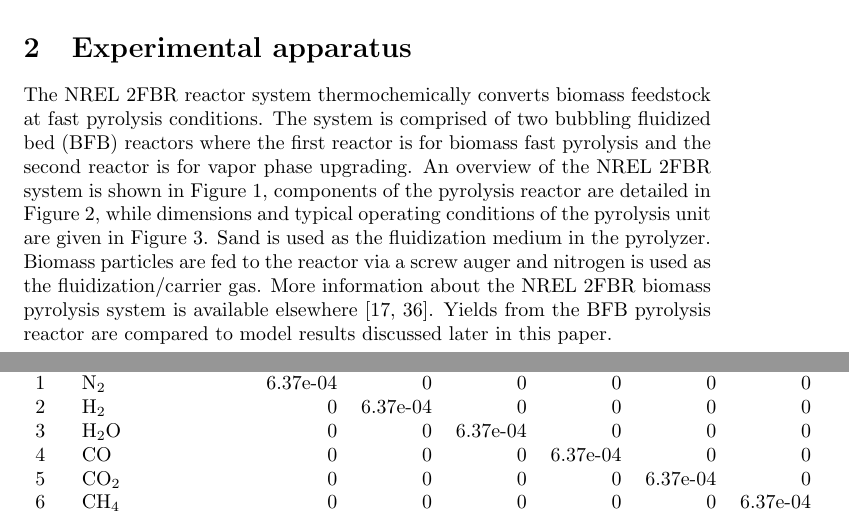
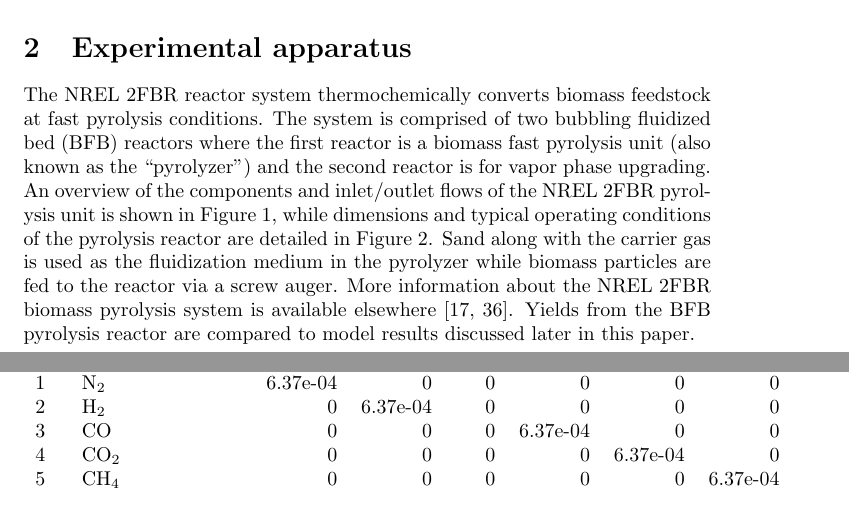
Before and after one commit to wigging/jbab-pyrolysis-paper, a LaTeX document (tex/main.tex, which reads tex/sections/abstract.tex, tex/sections/experiment.tex, tex/sections/model-parameters.tex): two parts of pages 2 and 15 of 37 before the commit and two parts of pages 2 and 14 of 36 after it, joined at a grey line, cut so that both start at the same text. The pictures show the PDF file tex/main.pdf that the author committed with the source.

Commit message:
Remove Figure 1 and minor updates

```diff
--- a/tex/sections/abstract.tex
+++ b/tex/sections/abstract.tex
@@ -2,4 +2,4 @@
 
 \section*{Abstract}
 
-Fast pyrolysis of biomass in a fluidized bed reactor is typically conducted in a nitrogen gas environment. Recycling product gas can improve the economics of operating such a system by reducing reliance on pure process streams. However, almost no work has been performed to model the effects of carrier gas properties on fluidization characteristics and biomass devolatilization. Gas effects in a fluidized bed biomass pyrolysis reactor using engineering correlations, low-order models, and CFD simulations were investigated for N$_2$, H$_2$, H$_2$O, CO, CO$_2$, and CH$_4$ carrier gas mixtures. Our findings reveal viscosity of a gas mixture can be significantly underestimated depending on the model. Furthermore, fluidization characteristics such as U$_\textrm{mf}$ and gas-solid convective heat transfer can be greatly affected by the gas properties. By utilizing a low molecular weight gas such as H$_2$ while maintaining a constant U$_\text{s}$/U$_\text{mf}$, the bio-oil yields can be increased 7.7\%. This is due to the lower density H$_2$ producing similar hydrodynamics as N$_2$ at higher gas flow rates. These higher flow rates result in shorter gas residence times, and as a result, less secondary reactions that convert bio-oil to light gases and char.
+Fast pyrolysis of biomass in a fluidized bed reactor is typically conducted in a nitrogen gas environment. Recycling product gas can improve the economics of operating such a system by reducing reliance on pure process streams. Gas effects in a fluidized bed biomass pyrolysis reactor using engineering correlations, low-order models, and CFD simulations were investigated for N$_2$, H$_2$, CO, CO$_2$, and CH$_4$ carrier gas mixtures. Our findings reveal viscosity of a gas mixture can be significantly underestimated depending on the model. Furthermore, fluidization characteristics such as U$_\textrm{mf}$ and gas-solid convective heat transfer can be greatly affected by the gas properties. By utilizing a low molecular weight gas such as H$_2$ while maintaining a constant U$_\text{s}$/U$_\text{mf}$, the bio-oil yields can be increased 7.7\%. This is due to the lower density H$_2$ producing similar hydrodynamics as N$_2$ at higher gas flow rates. These higher flow rates result in shorter gas residence times, and as a result, less secondary reactions that convert bio-oil to light gases and char.
--- a/tex/sections/experiment.tex
+++ b/tex/sections/experiment.tex
@@ -2,19 +2,12 @@
 
 \section{Experimental apparatus}
 
-The NREL 2FBR reactor system thermochemically converts biomass feedstock at fast pyrolysis conditions. The system is comprised of two bubbling fluidized bed (BFB) reactors where the first reactor is for biomass fast pyrolysis and the second reactor is for vapor phase upgrading. An overview of the NREL 2FBR system is shown in Figure \ref{fig:nrel-system}, components of the pyrolysis reactor are detailed in Figure \ref{fig:pyrolyzer-components}, while dimensions and typical operating conditions of the pyrolysis unit are given in Figure \ref{fig:pyrolyzer-dims-flows}. Sand is used as the fluidization medium in the pyrolyzer. Biomass particles are fed to the reactor via a screw auger and nitrogen is used as the fluidization/carrier gas. More information about the NREL 2FBR biomass pyrolysis system is available elsewhere \cite{Howe-2015, Trendewicz-2015}. Yields from the BFB pyrolysis reactor are compared to model results discussed later in this paper.
-
-\begin{figure}[H]
-    \centering
-    \includegraphics[width=0.8\textwidth]{system.pdf}
-    \caption{Overview of the NREL 2FBR system. Biomass fast pyrolysis occurs in the pyrolyzer (left) and gaseous products are catalytically upgraded in the vapor phase upgrader (right).}
-    \label{fig:nrel-system}
-\end{figure}
+The NREL 2FBR reactor system thermochemically converts biomass feedstock at fast pyrolysis conditions. The system is comprised of two bubbling fluidized bed (BFB) reactors where the first reactor is a biomass fast pyrolysis unit (also known as the ``pyrolyzer'') and the second reactor is for vapor phase upgrading. An overview of the components and inlet/outlet flows of the NREL 2FBR pyrolysis unit is shown in Figure \ref{fig:pyrolyzer-components}, while dimensions and typical operating conditions of the pyrolysis reactor are detailed in Figure \ref{fig:pyrolyzer-dims-flows}. Sand along with the carrier gas is used as the fluidization medium in the pyrolyzer while biomass particles are fed to the reactor via a screw auger. More information about the NREL 2FBR biomass pyrolysis system is available elsewhere \cite{Howe-2015, Trendewicz-2015}. Yields from the BFB pyrolysis reactor are compared to model results discussed later in this paper.
 
 \begin{figure}[H]
     \centering
     \includegraphics[width=0.8\textwidth]{pyrolyzer-components.pdf}
-    \caption{Components of the BFB biomass pyrolysis reactor referred to as the ``pyrolyzer'' in the NREL 2FBR system.}
+    \caption{Components and inlet/outlet flows of the BFB biomass pyrolysis reactor in the NREL 2FBR system.}
     \label{fig:pyrolyzer-components}
 \end{figure}
 
--- a/tex/sections/model-parameters.tex
+++ b/tex/sections/model-parameters.tex
@@ -95,4 +95,13 @@
         \midrule
         1  & N$_2$                   & 6.37e-04  & 0        & 0        & 0        & 0         & 0        \\
         2  & H$_2$                   & 0         & 6.37e-04 & 0        & 0        & 0         & 0        \\
-        3  & H$_2$O                  & 0         & 0        & 6.37e-04 & 0        & 0         & 0        \\
+        3  & CO                      & 0         & 0        & 0        & 6.37e-04 & 0         & 0        \\
+        4  & CO$_2$                  & 0         & 0        & 0        & 0        & 6.37e-04  & 0        \\
+        5  & CH$_4$                  & 0         & 0        & 0        & 0        & 0         & 6.37e-04 \\
+        6  & 0.5 N$_2$ + 0.5 CO      & 3.18e-04  & 0        & 0        & 3.18e-04 & 0         & 0        \\
+        7  & 0.5 N$_2$ + 0.5 CO$_2$  & 3.18e-04  & 0        & 0        & 0        & 3.18e-04  & 0        \\
+        8  & 0.22 N$_2$ + 0.78 H$_2$ & 1.42e-04  & 4.95e-04 & 0        & 0        & 0         & 0        \\
+        9  & 0.10 N$_2$ + 0.90 H$_2$ & 6.17e-05  & 5.75e-04 & 0        & 0        & 0         & 0        \\
+        10 & 0.05 N$_2$ + 0.95 H$_2$ & 2.89e-05  & 6.08e-04 & 0        & 0        & 0         & 0        \\
+        11 & 0.02 N$_2$ + 0.98 H$_2$ & 1.12e-05  & 6.26e-04 & 0        & 0        & 0         & 0        \\
+        12 & H$_2$                   & 0         & 6.37e-04 & 0        & 0        & 0         & 0        \\
```
Also changed, not shown: tex/sections/results.tex (+4 -4 lines), tex/figures/pyrolyzer-components.pdf, tex/figures/system.pdf (deleted), tex/main.pdf, tex/sections/model-parameters.tex (10 more changed lines), 1 other file.
